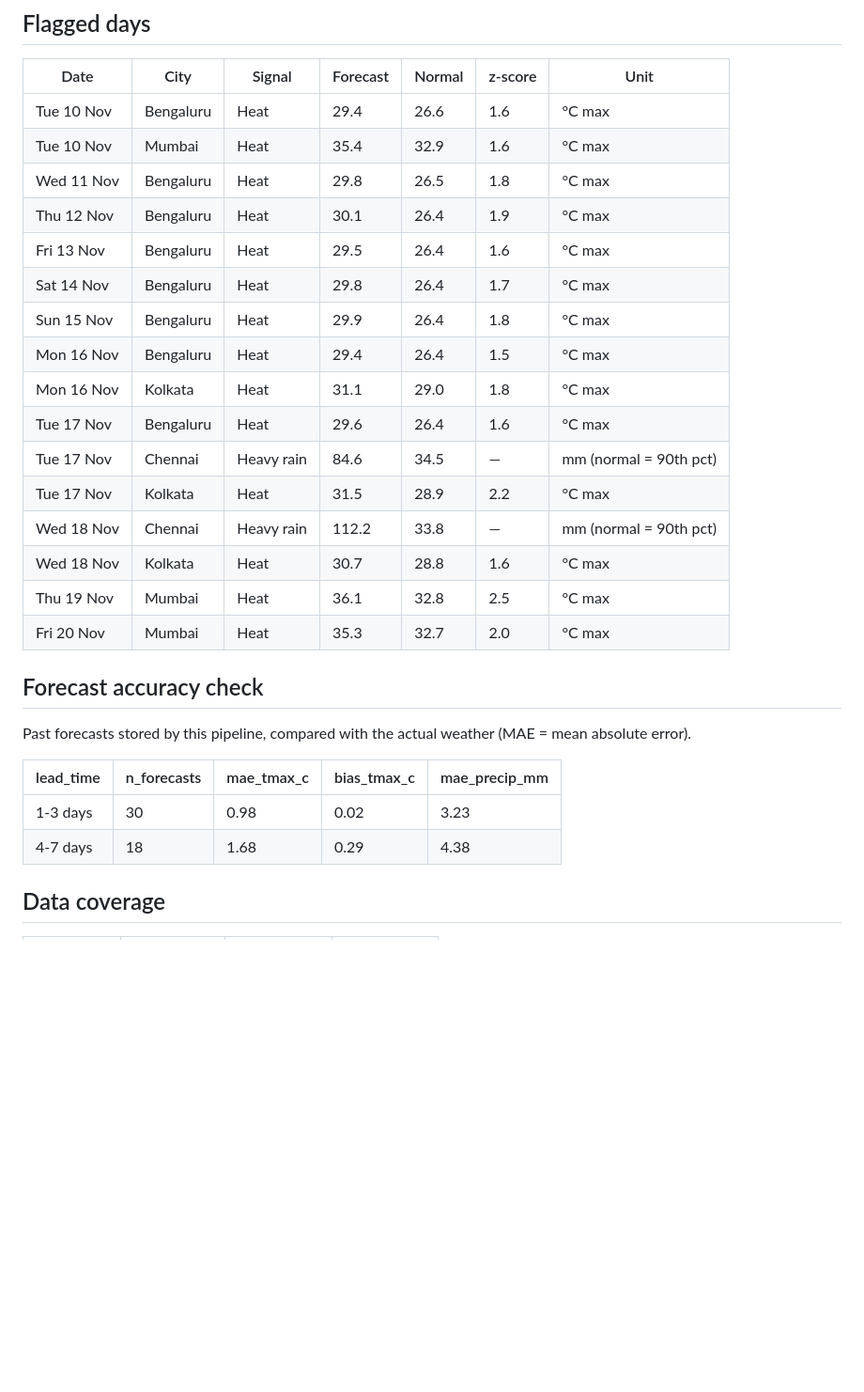
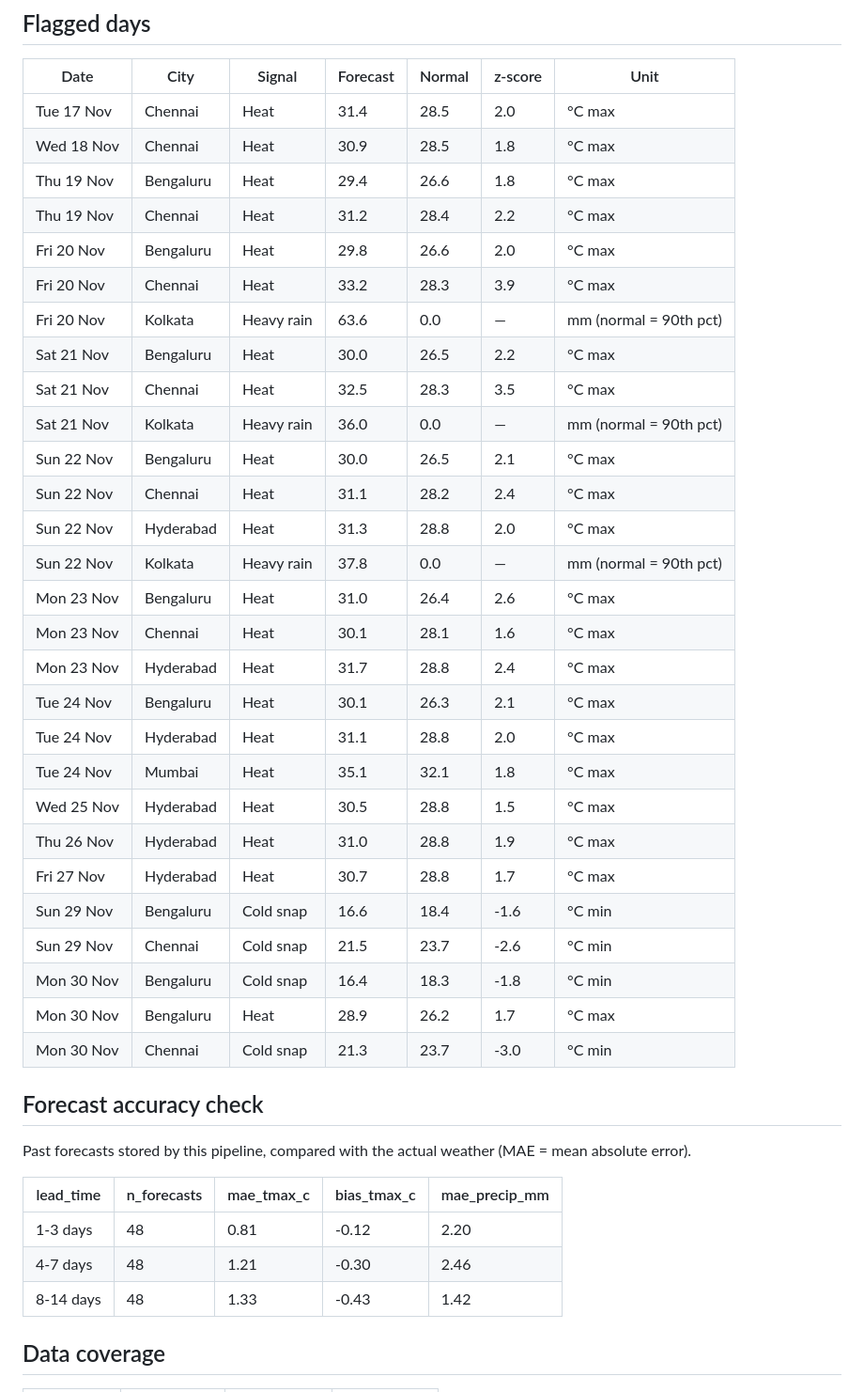
Before and after one commit to jaishvin/weather-demand-signals, a Markdown page: reports/weekly_report.md, the part around one of its changes. Shown at 94% size. Drawn GitHub-style; blank space fills up the shorter version.

```diff
--- a/reports/weekly_report.md
+++ b/reports/weekly_report.md
@@ -18,30 +18,43 @@ Watch-list categories are an illustrative mapping for demand planners. Validate
 ## Flagged days
 | Date | City | Signal | Forecast | Normal | z-score | Unit |
 |---|---|---|---|---|---|---|
-| Tue 10 Nov | Bengaluru | Heat | 29.4 | 26.6 | 1.6 | °C max |
-| Tue 10 Nov | Mumbai | Heat | 35.4 | 32.9 | 1.6 | °C max |
-| Wed 11 Nov | Bengaluru | Heat | 29.8 | 26.5 | 1.8 | °C max |
-| Thu 12 Nov | Bengaluru | Heat | 30.1 | 26.4 | 1.9 | °C max |
-| Fri 13 Nov | Bengaluru | Heat | 29.5 | 26.4 | 1.6 | °C max |
-| Sat 14 Nov | Bengaluru | Heat | 29.8 | 26.4 | 1.7 | °C max |
-| Sun 15 Nov | Bengaluru | Heat | 29.9 | 26.4 | 1.8 | °C max |
-| Mon 16 Nov | Bengaluru | Heat | 29.4 | 26.4 | 1.5 | °C max |
-| Mon 16 Nov | Kolkata | Heat | 31.1 | 29.0 | 1.8 | °C max |
-| Tue 17 Nov | Bengaluru | Heat | 29.6 | 26.4 | 1.6 | °C max |
-| Tue 17 Nov | Chennai | Heavy rain | 84.6 | 34.5 | — | mm (normal = 90th pct) |
-| Tue 17 Nov | Kolkata | Heat | 31.5 | 28.9 | 2.2 | °C max |
-| Wed 18 Nov | Chennai | Heavy rain | 112.2 | 33.8 | — | mm (normal = 90th pct) |
-| Wed 18 Nov | Kolkata | Heat | 30.7 | 28.8 | 1.6 | °C max |
-| Thu 19 Nov | Mumbai | Heat | 36.1 | 32.8 | 2.5 | °C max |
-| Fri 20 Nov | Mumbai | Heat | 35.3 | 32.7 | 2.0 | °C max |
+| Tue 17 Nov | Chennai | Heat | 31.4 | 28.5 | 2.0 | °C max |
+| Wed 18 Nov | Chennai | Heat | 30.9 | 28.5 | 1.8 | °C max |
+| Thu 19 Nov | Bengaluru | Heat | 29.4 | 26.6 | 1.8 | °C max |
+| Thu 19 Nov | Chennai | Heat | 31.2 | 28.4 | 2.2 | °C max |
+| Fri 20 Nov | Bengaluru | Heat | 29.8 | 26.6 | 2.0 | °C max |
+| Fri 20 Nov | Chennai | Heat | 33.2 | 28.3 | 3.9 | °C max |
+| Fri 20 Nov | Kolkata | Heavy rain | 63.6 | 0.0 | — | mm (normal = 90th pct) |
+| Sat 21 Nov | Bengaluru | Heat | 30.0 | 26.5 | 2.2 | °C max |
+| Sat 21 Nov | Chennai | Heat | 32.5 | 28.3 | 3.5 | °C max |
+| Sat 21 Nov | Kolkata | Heavy rain | 36.0 | 0.0 | — | mm (normal = 90th pct) |
+| Sun 22 Nov | Bengaluru | Heat | 30.0 | 26.5 | 2.1 | °C max |
+| Sun 22 Nov | Chennai | Heat | 31.1 | 28.2 | 2.4 | °C max |
+| Sun 22 Nov | Hyderabad | Heat | 31.3 | 28.8 | 2.0 | °C max |
+| Sun 22 Nov | Kolkata | Heavy rain | 37.8 | 0.0 | — | mm (normal = 90th pct) |
+| Mon 23 Nov | Bengaluru | Heat | 31.0 | 26.4 | 2.6 | °C max |
+| Mon 23 Nov | Chennai | Heat | 30.1 | 28.1 | 1.6 | °C max |
+| Mon 23 Nov | Hyderabad | Heat | 31.7 | 28.8 | 2.4 | °C max |
+| Tue 24 Nov | Bengaluru | Heat | 30.1 | 26.3 | 2.1 | °C max |
+| Tue 24 Nov | Hyderabad | Heat | 31.1 | 28.8 | 2.0 | °C max |
+| Tue 24 Nov | Mumbai | Heat | 35.1 | 32.1 | 1.8 | °C max |
+| Wed 25 Nov | Hyderabad | Heat | 30.5 | 28.8 | 1.5 | °C max |
+| Thu 26 Nov | Hyderabad | Heat | 31.0 | 28.8 | 1.9 | °C max |
+| Fri 27 Nov | Hyderabad | Heat | 30.7 | 28.8 | 1.7 | °C max |
+| Sun 29 Nov | Bengaluru | Cold snap | 16.6 | 18.4 | -1.6 | °C min |
+| Sun 29 Nov | Chennai | Cold snap | 21.5 | 23.7 | -2.6 | °C min |
+| Mon 30 Nov | Bengaluru | Cold snap | 16.4 | 18.3 | -1.8 | °C min |
+| Mon 30 Nov | Bengaluru | Heat | 28.9 | 26.2 | 1.7 | °C max |
+| Mon 30 Nov | Chennai | Cold snap | 21.3 | 23.7 | -3.0 | °C min |
 
 ## Forecast accuracy check
 Past forecasts stored by this pipeline, compared with the actual weather (MAE = mean absolute error).
 
 | lead_time | n_forecasts | mae_tmax_c | bias_tmax_c | mae_precip_mm |
 |---|---|---|---|---|
-| 1-3 days | 30 | 0.98 | 0.02 | 3.23 |
-| 4-7 days | 18 | 1.68 | 0.29 | 4.38 |
+| 1-3 days | 48 | 0.81 | -0.12 | 2.20 |
+| 4-7 days | 48 | 1.21 | -0.30 | 2.46 |
+| 8-14 days | 48 | 1.33 | -0.43 | 1.42 |
 
 ## Data coverage
 | city | days_stored | first_date | last_date |
```
Also changed, not shown: other parts of reports/weekly_report.md (+12 -12 lines), README.md (+6 -6 lines), reports/forecast_vs_normal.png, 4 other files.
